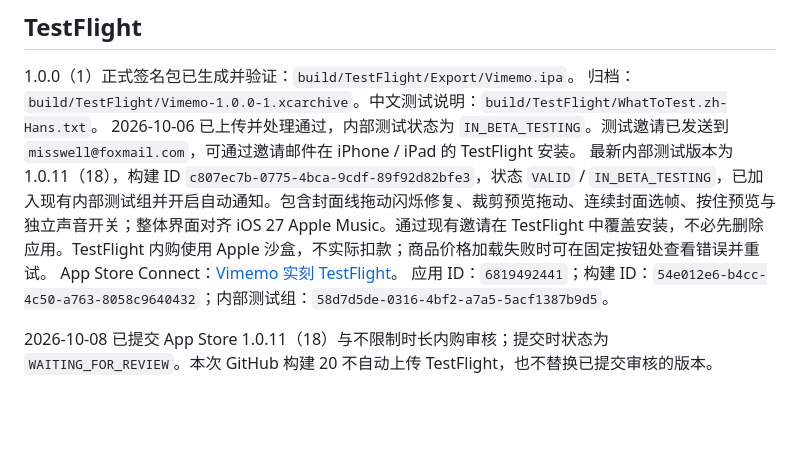
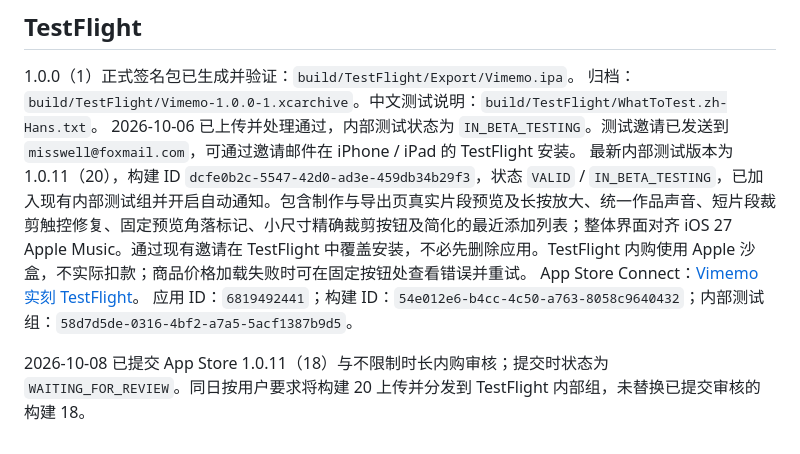
Before and after one commit to misswell/Vimemo, a Markdown page: README.md, the part around the change. Drawn GitHub-style; blank space fills up the shorter version.

Commit message:
docs: record TestFlight build 20 delivery

```diff
--- a/README.md
+++ b/README.md
@@ -163,8 +163,8 @@ Release 附带 Apple Distribution 签名的 App Store IPA，仅供 App Store Con
 1.0.0（1）正式签名包已生成并验证：`build/TestFlight/Export/Vimemo.ipa`。
 归档：`build/TestFlight/Vimemo-1.0.0-1.xcarchive`。中文测试说明：`build/TestFlight/WhatToTest.zh-Hans.txt`。
 2026-10-06 已上传并处理通过，内部测试状态为 `IN_BETA_TESTING`。测试邀请已发送到 `misswell@foxmail.com`，可通过邀请邮件在 iPhone / iPad 的 TestFlight 安装。
-最新内部测试版本为 1.0.11（18），构建 ID `c807ec7b-0775-4bca-9cdf-89f92d82bfe3`，状态 `VALID` / `IN_BETA_TESTING`，已加入现有内部测试组并开启自动通知。包含封面线拖动闪烁修复、裁剪预览拖动、连续封面选帧、按住预览与独立声音开关；整体界面对齐 iOS 27 Apple Music。通过现有邀请在 TestFlight 中覆盖安装，不必先删除应用。TestFlight 内购使用 Apple 沙盒，不实际扣款；商品价格加载失败时可在固定按钮处查看错误并重试。
+最新内部测试版本为 1.0.11（20），构建 ID `dcfe0b2c-5547-42d0-ad3e-459db34b29f3`，状态 `VALID` / `IN_BETA_TESTING`，已加入现有内部测试组并开启自动通知。包含制作与导出页真实片段预览及长按放大、统一作品声音、短片段裁剪触控修复、固定预览角落标记、小尺寸精确裁剪按钮及简化的最近添加列表；整体界面对齐 iOS 27 Apple Music。通过现有邀请在 TestFlight 中覆盖安装，不必先删除应用。TestFlight 内购使用 Apple 沙盒，不实际扣款；商品价格加载失败时可在固定按钮处查看错误并重试。
 App Store Connect：[Vimemo 实刻 TestFlight](https://appstoreconnect.apple.com/apps/6819492441/testflight/ios)。
 应用 ID：`6819492441`；构建 ID：`54e012e6-b4cc-4c50-a763-8058c9640432`；内部测试组：`58d7d5de-0316-4bf2-a7a5-5acf1387b9d5`。
 
-2026-10-08 已提交 App Store 1.0.11（18）与不限制时长内购审核；提交时状态为 `WAITING_FOR_REVIEW`。本次 GitHub 构建 20 不自动上传 TestFlight，也不替换已提交审核的版本。
+2026-10-08 已提交 App Store 1.0.11（18）与不限制时长内购审核；提交时状态为 `WAITING_FOR_REVIEW`。同日按用户要求将构建 20 上传并分发到 TestFlight 内部组，未替换已提交审核的构建 18。
```
Also changed, not shown: AGENTS.md (+1 -0 lines).
